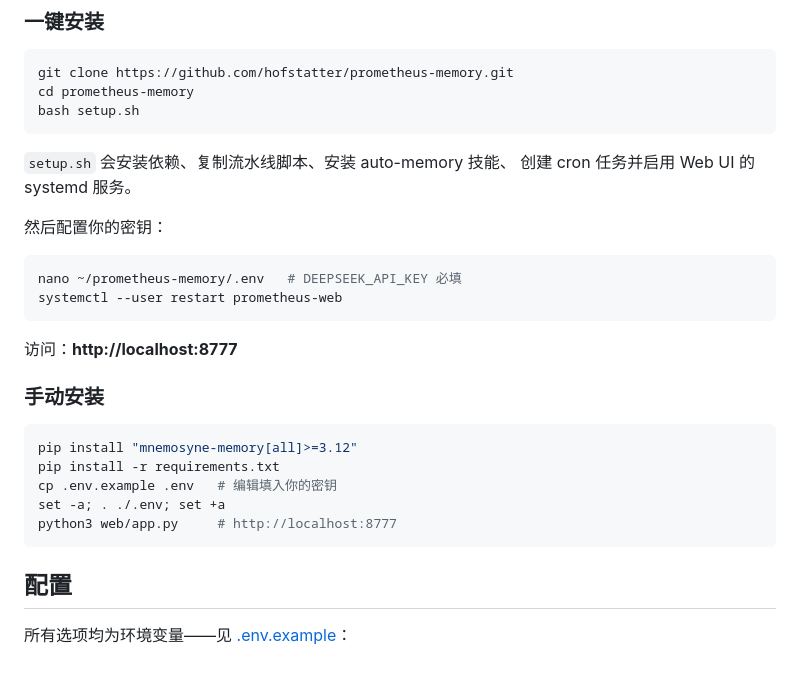
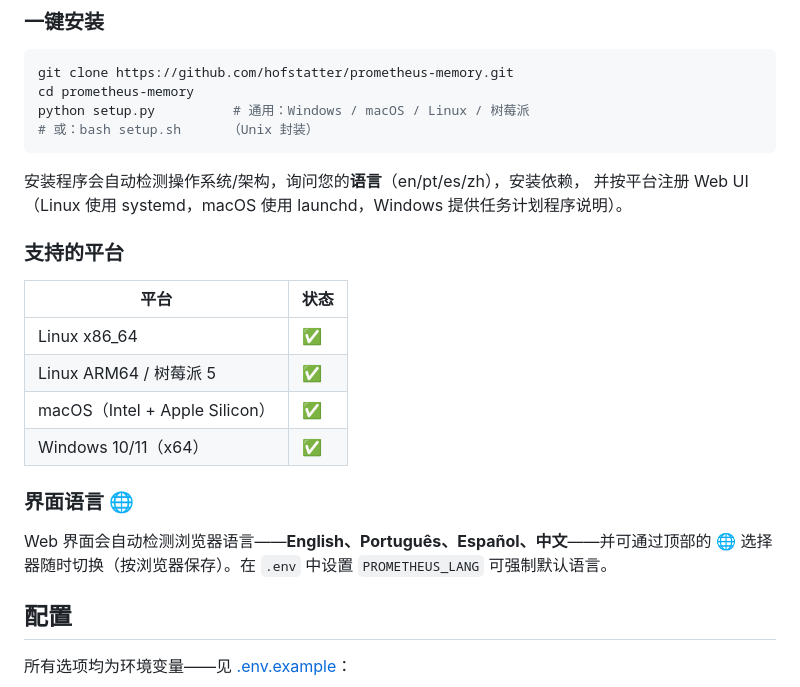
Before and after one commit to hofstatter/prometheus-memory, a Markdown page: docs/lang/README.zh-CN.md, the part around the change. Drawn GitHub-style.

````diff
--- a/docs/lang/README.zh-CN.md
+++ b/docs/lang/README.zh-CN.md
@@ -96,30 +96,26 @@ L0→L3 流水线会自动整合一切 —— 每 6 小时事实汇集成场景
 ```bash
 git clone https://github.com/hofstatter/prometheus-memory.git
 cd prometheus-memory
-bash setup.sh
+python setup.py          # 通用：Windows / macOS / Linux / 树莓派
+# 或：bash setup.sh      （Unix 封装）
 ```
 
-`setup.sh` 会安装依赖、复制流水线脚本、安装 auto-memory 技能、
-创建 cron 任务并启用 Web UI 的 systemd 服务。
+安装程序会自动检测操作系统/架构，询问您的**语言**（en/pt/es/zh），安装依赖，
+并按平台注册 Web UI（Linux 使用 systemd，macOS 使用 launchd，Windows 提供任务计划程序说明）。
 
-然后配置你的密钥：
+### 支持的平台
 
-```bash
-nano ~/prometheus-memory/.env   # DEEPSEEK_API_KEY 必填
-systemctl --user restart prometheus-web
-```
+| 平台 | 状态 |
+|---|---|
+| Linux x86_64 | ✅ |
+| Linux ARM64 / 树莓派 5 | ✅ |
+| macOS（Intel + Apple Silicon） | ✅ |
+| Windows 10/11（x64） | ✅ |
 
-访问：**http://localhost:8777**
+### 界面语言 🌐
 
-### 手动安装
-
-```bash
-pip install "mnemosyne-memory[all]>=3.12"
-pip install -r requirements.txt
-cp .env.example .env   # 编辑填入你的密钥
-set -a; . ./.env; set +a
-python3 web/app.py     # http://localhost:8777
-```
+Web 界面会自动检测浏览器语言——**English、Português、Español、中文**——并可通过顶部的
+🌐 选择器随时切换（按浏览器保存）。在 `.env` 中设置 `PROMETHEUS_LANG` 可强制默认语言。
 
 ## 配置
 
````
Also changed, not shown: docs/lang/README.pt-BR.md (+20 -3 lines).
